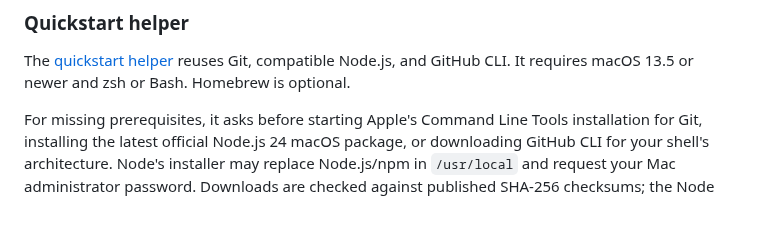
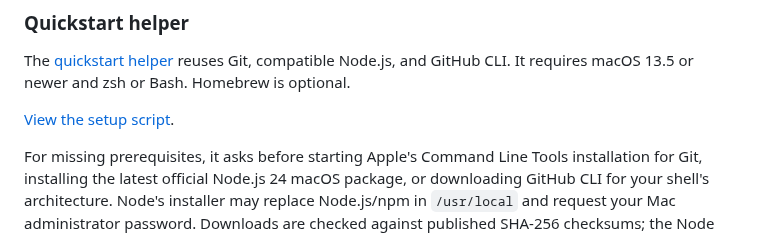
Before and after one commit to JBallin/ballin-scripts, a Markdown page: docs/installation.md, the part around the change. GitHub-like rendering; blank space fills up the shorter version.

Commit message:
docs: link to the quickstart setup script

```diff
--- a/docs/installation.md
+++ b/docs/installation.md
@@ -136,6 +136,8 @@ that line manually with the displayed command using LF line endings.
 
 The [quickstart helper](quickstart.md) reuses Git, compatible Node.js, and GitHub
 CLI. It requires macOS 13.5 or newer and zsh or Bash. Homebrew is optional.
+
+[View the setup script](../quickstart.sh).
 
 For missing prerequisites, it asks before starting Apple's Command Line Tools
 installation for Git, installing the latest official Node.js 24 macOS package,
```
